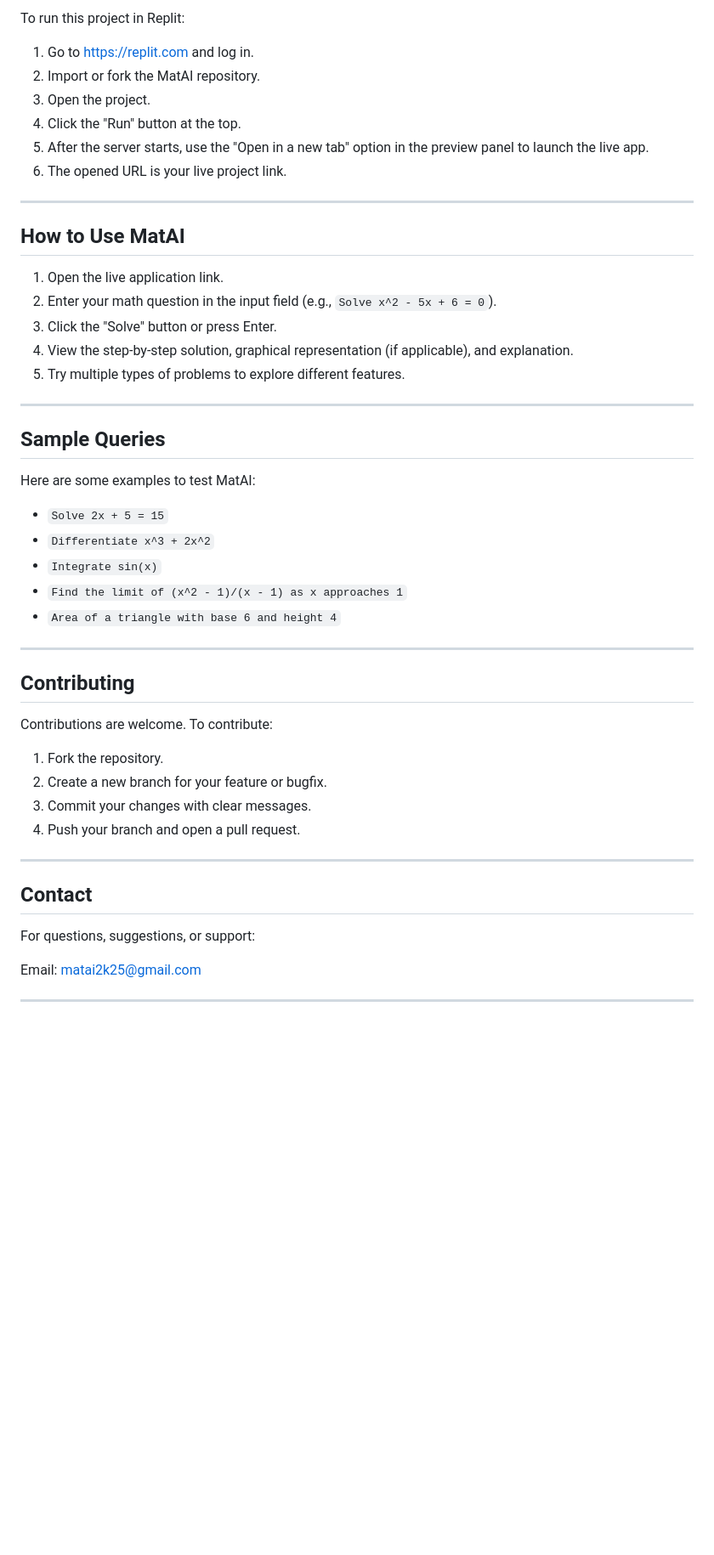
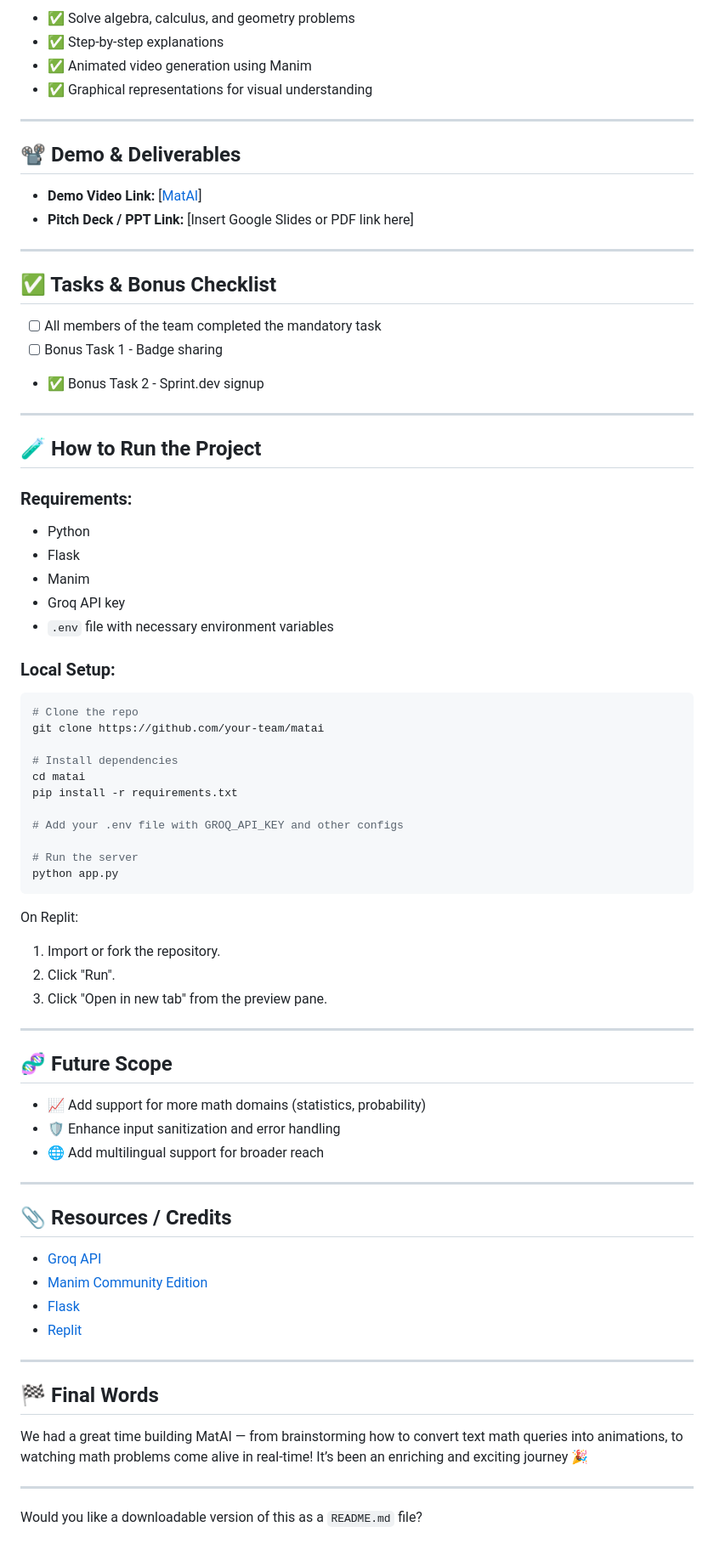
Before and after one commit to matai2k25/Devfolio, a Markdown page: README.md, the part around one of its changes. Shown at 85% size. Drawn GitHub-style; blank space fills up the shorter version.

````diff
--- a/README.md
+++ b/README.md
@@ -66,53 +61,78 @@ MatAI is designed to make math easy to understand. Whether you're a student need
 
-To run this project in Replit:
-
-1. Go to [https://replit.com](https://replit.com) and log in.
-2. Import or fork the MatAI repository.
-3. Open the project.
-4. Click the "Run" button at the top.
-5. After the server starts, use the "Open in a new tab" option in the preview panel to launch the live app.
-6. The opened URL is your live project link.
+- ✅ Solve algebra, calculus, and geometry problems
+- ✅ Step-by-step explanations
+- ✅ Animated video generation using Manim
+- ✅ Graphical representations for visual understanding
 
 ---
 
-## How to Use MatAI
+## 📽️ Demo & Deliverables
 
-1. Open the live application link.
-2. Enter your math question in the input field (e.g., `Solve x^2 - 5x + 6 = 0`).
-3. Click the "Solve" button or press Enter.
-4. View the step-by-step solution, graphical representation (if applicable), and explanation.
-5. Try multiple types of problems to explore different features.
+- **Demo Video Link:** [[MatAI](https://www.youtube.com/watch?v=3wg_1Ufdyps)]
+- **Pitch Deck / PPT Link:** [Insert Google Slides or PDF link here]
 
 ---
 
+## ✅ Tasks & Bonus Checklist
 
-## Sample Queries
-
-Here are some examples to test MatAI:
-
-- `Solve 2x + 5 = 15`
-- `Differentiate x^3 + 2x^2`
-- `Integrate sin(x)`
-- `Find the limit of (x^2 - 1)/(x - 1) as x approaches 1`
-- `Area of a triangle with base 6 and height 4`
+- [ ] All members of the team completed the mandatory task
+- [ ] Bonus Task 1 - Badge sharing
+- ✅ Bonus Task 2 - Sprint.dev signup
 
 ---
 
-## Contributing
+## 🧪 How to Run the Project
 
-Contributions are welcome. To contribute:
+### Requirements:
+- Python
+- Flask
+- Manim
+- Groq API key
+- `.env` file with necessary environment variables
 
-1. Fork the repository.
-2. Create a new branch for your feature or bugfix.
-3. Commit your changes with clear messages.
-4. Push your branch and open a pull request.
+### Local Setup:
+```bash
+# Clone the repo
+git clone https://github.com/your-team/matai
+
+# Install dependencies
+cd matai
+pip install -r requirements.txt
+
+# Add your .env file with GROQ_API_KEY and other configs
+
+# Run the server
+python app.py
+```
+
+On Replit:
+1. Import or fork the repository.
+2. Click "Run".
+3. Click "Open in new tab" from the preview pane.
 
 ---
 
-## Contact
+## 🧬 Future Scope
 
-For questions, suggestions, or support:
-
-Email: matai2k25@gmail.com
+- 📈 Add support for more math domains (statistics, probability)
+- 🛡️ Enhance input sanitization and error handling
+- 🌐 Add multilingual support for broader reach
 
 ---
+
+## 📎 Resources / Credits
+
+- [Groq API](https://groq.com)
+- [Manim Community Edition](https://docs.manim.community/)
+- [Flask](https://flask.palletsprojects.com/)
+- [Replit](https://replit.com)
+
+---
+
+## 🏁 Final Words
+
+We had a great time building MatAI — from brainstorming how to convert text math queries into animations, to watching math problems come alive in real-time! It’s been an enriching and exciting journey 🎉
+
+---
+
+Would you like a downloadable version of this as a `README.md` file?
````
Also changed, not shown: other parts of README.md (+37 -42 lines).
